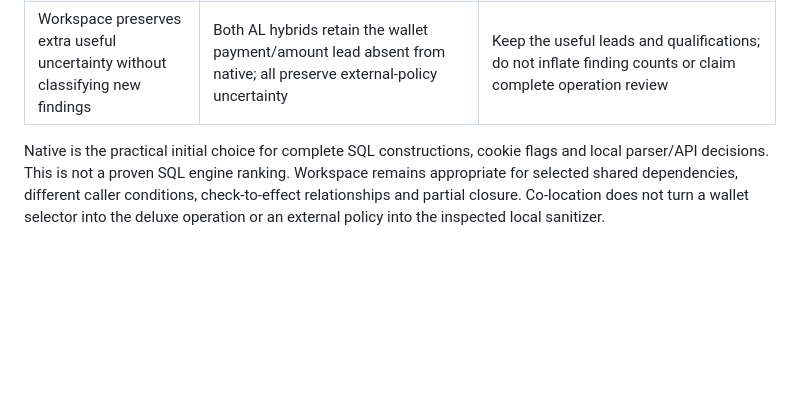
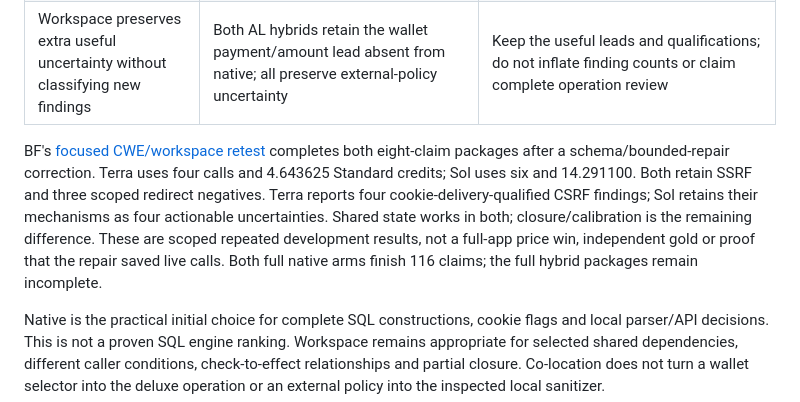
Before and after one commit to meh-security/mehscan, a Markdown page: docs/review-knowledge.md, the part around the change. Drawn GitHub-style; blank space fills up the shorter version.

Commit message:
docs: record completed Sol and Terra workspace retests

```diff
--- a/docs/review-knowledge.md
+++ b/docs/review-knowledge.md
@@ -182,6 +182,16 @@ remains offline rather than being confused with AL's ownership negatives.
 | Useful uncertainty can coexist with missed local closure or scope expansion | Terra retains cookie uncertainty, but coupon format has an available local helper and JSONP delivery is stronger than the selected field-to-JSON question | Keep mechanisms and honest uncertainty; adjudicate and correct each deciding boundary rather than discarding all mixed results |
 | Workspace preserves extra useful uncertainty without classifying new findings | Both AL hybrids retain the wallet payment/amount lead absent from native; all preserve external-policy uncertainty | Keep the useful leads and qualifications; do not inflate finding counts or claim complete operation review |
 
+BF's [focused CWE/workspace retest](experiments/review-workspace-cwe-retest-results.md)
+completes both eight-claim packages after a schema/bounded-repair correction.
+Terra uses four calls and 4.643625 Standard credits; Sol uses six and 14.291100.
+Both retain SSRF and three scoped redirect negatives. Terra reports four
+cookie-delivery-qualified CSRF findings; Sol retains their mechanisms as four
+actionable uncertainties. Shared state works in both; closure/calibration is the
+remaining difference. These are scoped repeated development results, not a
+full-app price win, independent gold or proof that the repair saved live calls.
+Both full native arms finish 116 claims; the full hybrid packages remain incomplete.
+
 Native is the practical initial choice for complete SQL constructions, cookie
 flags and local parser/API decisions. This is not a proven SQL engine ranking.
 Workspace remains appropriate for selected shared dependencies, different caller
```
Also changed, not shown: docs/experiments/review-workspace-cwe-retest-results.md (added, +119 -0 lines), docs/review-full-app-comparison-plan.md (+14 -7 lines).
